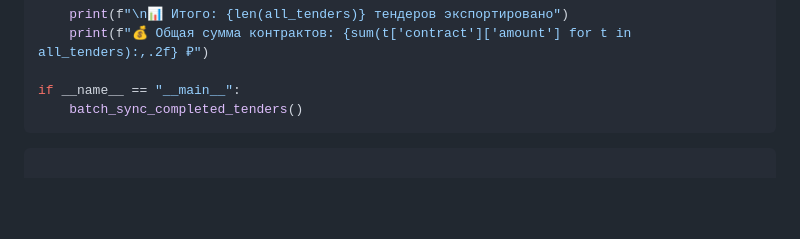
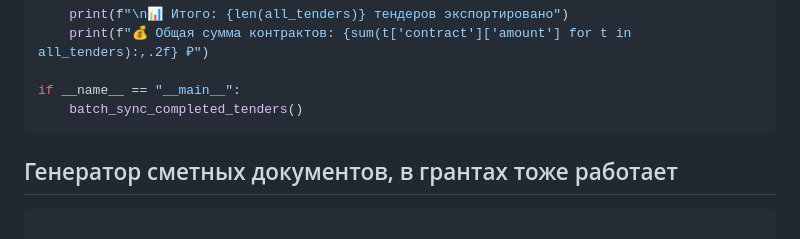
Before and after one commit to JakkaJan/seo-pm-from-zero, a Markdown page: journal/реальныей куйсы из жизни/Ускорение работы с тендерами.md, the part around the change. Rendered like a GitHub page; blank space fills up the shorter version.

````diff
--- a/journal/реальныей куйсы из жизни/Генератор сметных документов.md
+++ b/journal/реальныей куйсы из жизни/Ускорение работы с тендерами.md
@@ -125,6 +125,7 @@ def batch_sync_completed_tenders():
 if __name__ == "__main__":
     batch_sync_completed_tenders()
 ```
+##  Генератор сметных документов, в грантах тоже работает
 
 ```python
 
````
